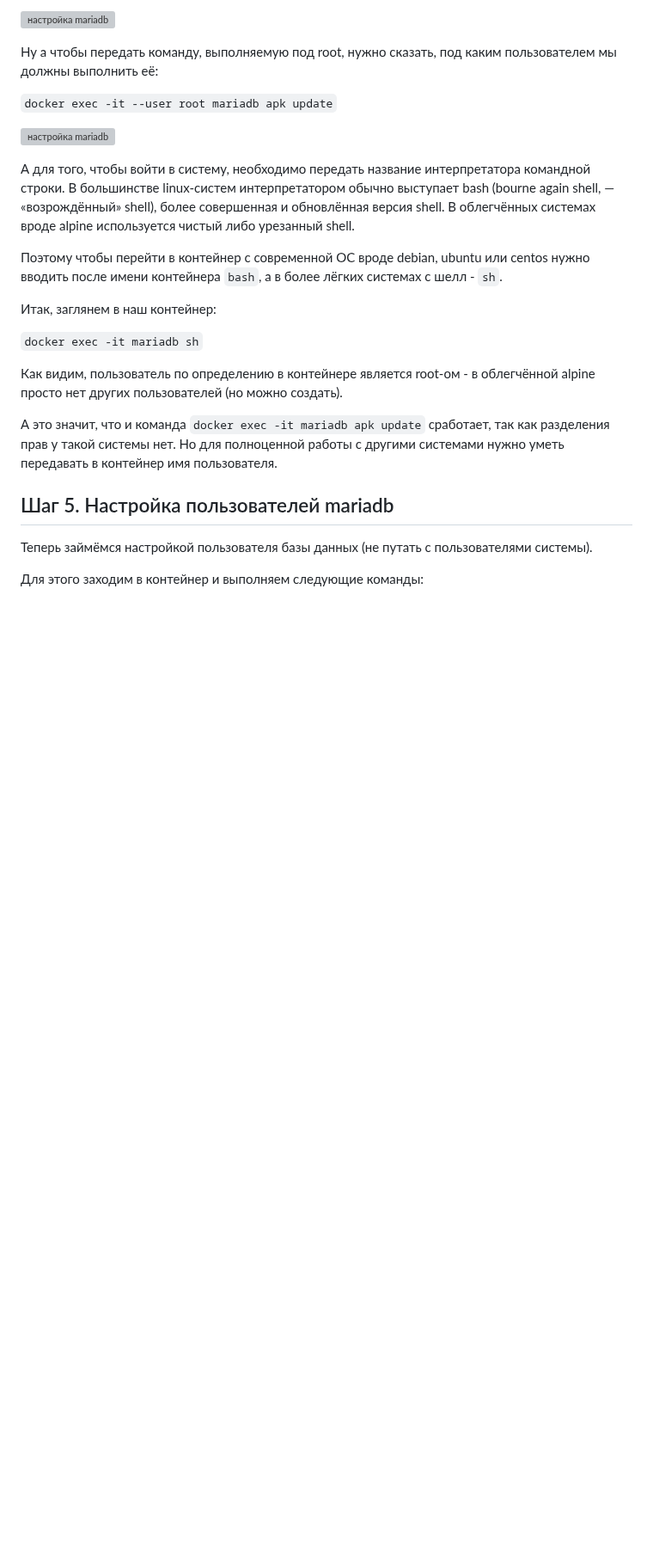
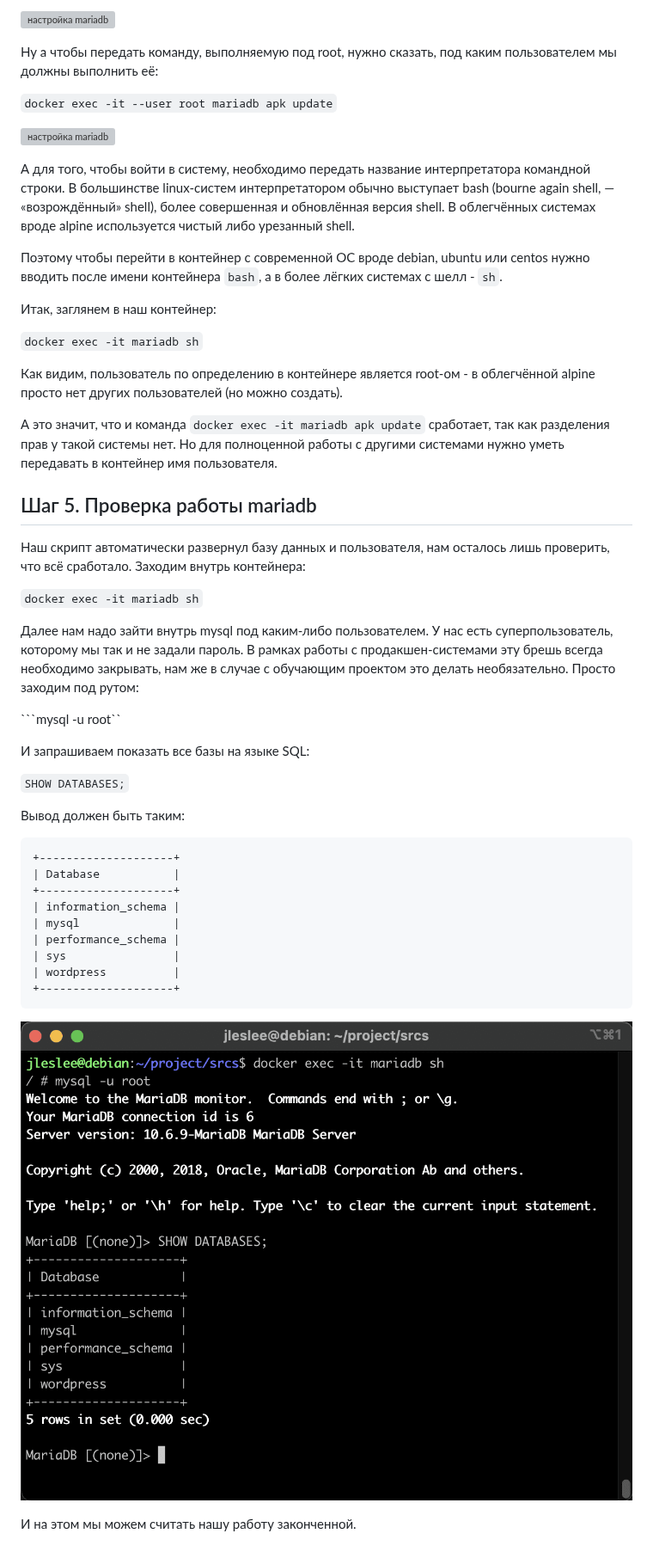
Before and after one commit to codesshaman/inception, a Markdown page: 08_DOCKER_MARIADB.md, the part around one of its changes. Shown at 86% size. Drawn GitHub-style; pictures changed too: media/docker_mariadb/step_4.png (added); blank space fills up the shorter version; grey boxes are pictures that could not be loaded.

Commit message:
mariadb settings

````diff
--- a/08_DOCKER_MARIADB.md
+++ b/08_DOCKER_MARIADB.md
@@ -246,11 +248,36 @@ services:
 
 Как видим, пользователь по определению в контейнере является root-ом - в облегчённой alpine просто нет других пользователей (но можно создать).
 
-
 А это значит, что и команда ``docker exec -it mariadb apk update`` сработает, так как разделения прав у такой системы нет. Но для полноценной работы с другими системами нужно уметь передавать в контейнер имя пользователя.
 
-## Шаг 5. Настройка пользователей mariadb
+## Шаг 5. Проверка работы mariadb
 
-Теперь займёмся настройкой пользователя базы данных (не путать с пользователями системы).
+Наш скрипт автоматически развернул базу данных и пользователя, нам осталось лишь проверить, что всё сработало. Заходим внутрь контейнера:
 
-Для этого заходим в контейнер и выполняем следующие команды:
+``docker exec -it mariadb sh``
+
+Далее нам надо зайти внутрь mysql под каким-либо пользователем. У нас есть суперпользователь, которому мы так и не задали пароль. В рамках работы с продакшен-системами эту брешь всегда необходимо закрывать, нам же в случае с обучающим проектом это делать необязательно. Просто заходим под рутом:
+
+ ```mysql -u root``
+
+И запрашиваем показать все базы на языке SQL:
+
+``SHOW DATABASES;``
+
+Вывод должен быть таким:
+
+```
++--------------------+
+| Database           |
++--------------------+
+| information_schema |
+| mysql              |
+| performance_schema |
+| sys                |
+| wordpress          |
++--------------------+
+```
+
+![настройка mariadb](media/docker_mariadb/step_4.png)
+
+И на этом мы можем считать нашу работу законченной.
````
Also changed, not shown: other parts of 08_DOCKER_MARIADB.md (+4 -2 lines).
